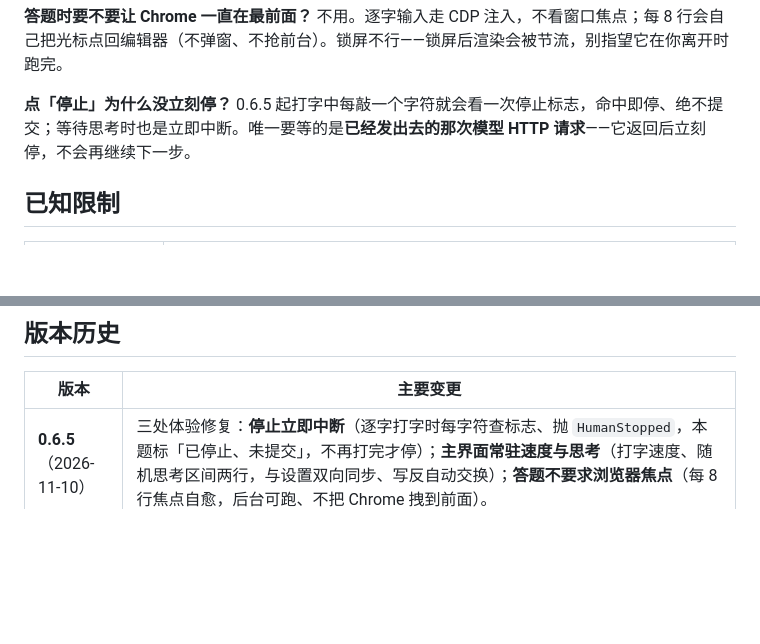
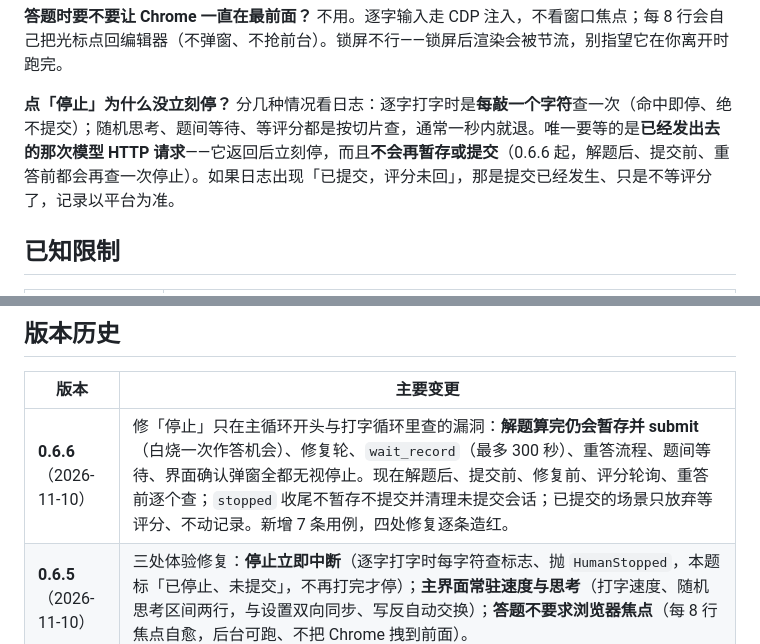
Before and after one commit to Huang0907/train-solver, a Markdown page: README.md, 2 parts joined by grey strips. Drawn GitHub-style; blank space fills up the shorter version.

```diff
--- a/README.md
+++ b/README.md
@@ -243,7 +243,7 @@ out/session.json                    登录会话缓存
 
 **答题时要不要让 Chrome 一直在最前面？** 不用。逐字输入走 CDP 注入，不看窗口焦点；每 8 行会自己把光标点回编辑器（不弹窗、不抢前台）。锁屏不行——锁屏后渲染会被节流，别指望它在你离开时跑完。
 
-**点「停止」为什么没立刻停？** 0.6.5 起打字中每敲一个字符就会看一次停止标志，命中即停、绝不提交；等待思考时也是立即中断。唯一要等的是**已经发出去的那次模型 HTTP 请求**——它返回后立刻停，不会再继续下一步。
+**点「停止」为什么没立刻停？** 分几种情况看日志：逐字打字时是**每敲一个字符**查一次（命中即停、绝不提交）；随机思考、题间等待、等评分都是按切片查，通常一秒内就退。唯一要等的是**已经发出去的那次模型 HTTP 请求**——它返回后立刻停，而且**不会再暂存或提交**（0.6.6 起，解题后、提交前、重答前都会再查一次停止）。如果日志出现「已提交，评分未回」，那是提交已经发生、只是不等评分了，记录以平台为准。
 
 ## 已知限制
 
@@ -308,6 +308,7 @@ python -m trainsolve run --count 1 --human --backspace-rate 0.03 --backspace-max
 
 | 版本 | 主要变更 |
 |---|---|
+| **0.6.6**（2026-11-10） | 修「停止」只在主循环开头与打字循环里查的漏洞：**解题算完仍会暂存并 submit**（白烧一次作答机会）、修复轮、`wait_record`（最多 300 秒）、重答流程、题间等待、界面确认弹窗全都无视停止。现在解题后、提交前、修复前、评分轮询、重答前逐个查；`stopped` 收尾不暂存不提交并清理未提交会话；已提交的场景只放弃等评分、不动记录。新增 7 条用例，四处修复逐条造红。 |
 | **0.6.5**（2026-11-10） | 三处体验修复：**停止立即中断**（逐字打字时每字符查标志、抛 `HumanStopped`，本题标「已停止、未提交」，不再打完才停）；**主界面常驻速度与思考**（打字速度、随机思考区间两行，与设置双向同步、写反自动交换）；**答题不要求浏览器焦点**（每 8 行焦点自愈，后台可跑、不把 Chrome 拽到前面）。 |
 | **0.6.4**（2026-11-10） | 修真人模式的执行顺序：此前 `dry_run` / `submit=false` 会在「模拟真人打字」分支之前提前返回，导致配置好的**随机思考时间与逐字输入一次都没发生**。现在先按真人方式打完再决定交不交，日志区分 `dry-run：已按真人方式输入并校验，未提交`。 |
 | **0.6.3**（2026-11-10） | 默认模型入口统一为官方 `deepseek-flash @ https://api.deepseek.com`：设置里的「模型」下拉框只列官方 id 且 flash 在第一位，去掉旧网关 `cn:` 选项；`--model` 帮助文字同步（原先还写着 deepseek-chat）。配置默认值本来就是官方 flash，无迁移。 |
```
Also changed, not shown: other parts of README.md (+2 -2 lines), docs/使用说明-公开版.md (+18 -13 lines), docs/architecture-detailed.png, 2 other files.
